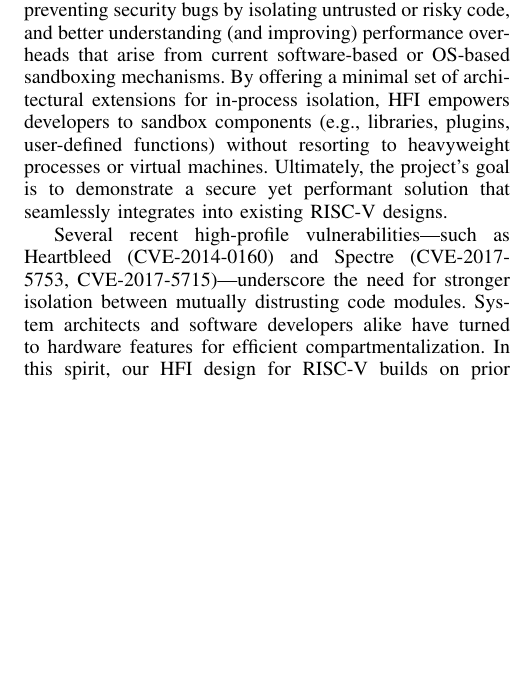
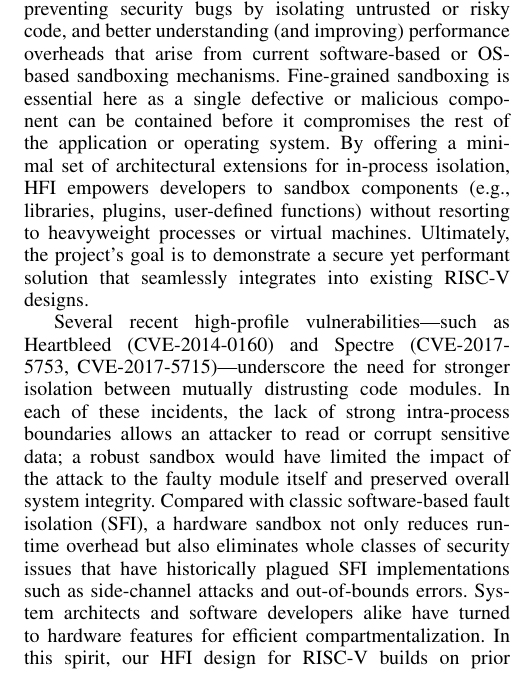
Before and after one commit to SlitherySleet/HFI-riscv, a LaTeX paper (paper.tex): part of one column of page 1 of 8, cut so that both start at the same text, the shorter picture padded with empty space. Compiled offline with pdfLaTeX.

Commit message:
add to project goals

```diff
--- a/paper.tex
+++ b/paper.tex
@@ -409,9 +409,9 @@ stanley.p.joseph@gmail.com}}
 
 
 \section{Project Goals}
-Hardware-assisted fault isolation (HFI) on RISC-V aims to address two critical needs in modern computing systems: preventing security bugs by isolating untrusted or risky code, and better understanding (and improving) performance overheads that arise from current software-based or OS-based sandboxing mechanisms. By offering a minimal set of architectural extensions for in-process isolation, HFI empowers developers to sandbox components (e.g., libraries, plugins, user-defined functions) without resorting to heavyweight processes or virtual machines. Ultimately, the project's goal is to demonstrate a secure yet performant solution that seamlessly integrates into existing RISC-V designs.
+Hardware-assisted fault isolation (HFI) on RISC-V aims to address two critical needs in modern computing systems: preventing security bugs by isolating untrusted or risky code, and better understanding (and improving) performance overheads that arise from current software-based or OS-based sandboxing mechanisms. Fine-grained sandboxing is essential here as a single defective or malicious component can be contained before it compromises the rest of the application or operating system. By offering a minimal set of architectural extensions for in-process isolation, HFI empowers developers to sandbox components (e.g., libraries, plugins, user-defined functions) without resorting to heavyweight processes or virtual machines. Ultimately, the project's goal is to demonstrate a secure yet performant solution that seamlessly integrates into existing RISC-V designs.
 
-Several recent high-profile vulnerabilities—such as Heartbleed (CVE-2014-0160) and Spectre (CVE-2017-5753, CVE-2017-5715)—underscore the need for stronger isolation between mutually distrusting code modules. System architects and software developers alike have turned to hardware features for efficient compartmentalization. In this spirit, our HFI design for RISC-V builds on prior work that introduced HFI for x86-64 architectures, enabling fast transitions into and out of "sandbox" contexts while enforcing strong data and control-flow checks.
+Several recent high-profile vulnerabilities—such as Heartbleed (CVE-2014-0160) and Spectre (CVE-2017-5753, CVE-2017-5715)—underscore the need for stronger isolation between mutually distrusting code modules. In each of these incidents, the lack of strong intra-process boundaries allows an attacker to read or corrupt sensitive data; a robust sandbox would have limited the impact of the attack to the faulty module itself and preserved overall system integrity. Compared with classic software-based fault isolation (SFI), a hardware sandbox not only reduces runtime overhead but also eliminates whole classes of security issues that have historically plagued SFI implementations such as side-channel attacks and out-of-bounds errors. System architects and software developers alike have turned to hardware features for efficient compartmentalization. In this spirit, our HFI design for RISC-V builds on prior work that introduced HFI for x86-64 architectures, enabling fast transitions into and out of "sandbox" contexts while enforcing strong data and control-flow checks.
 
 \section{Background}
 \subsection{Software-based Fault Isolation}
```
